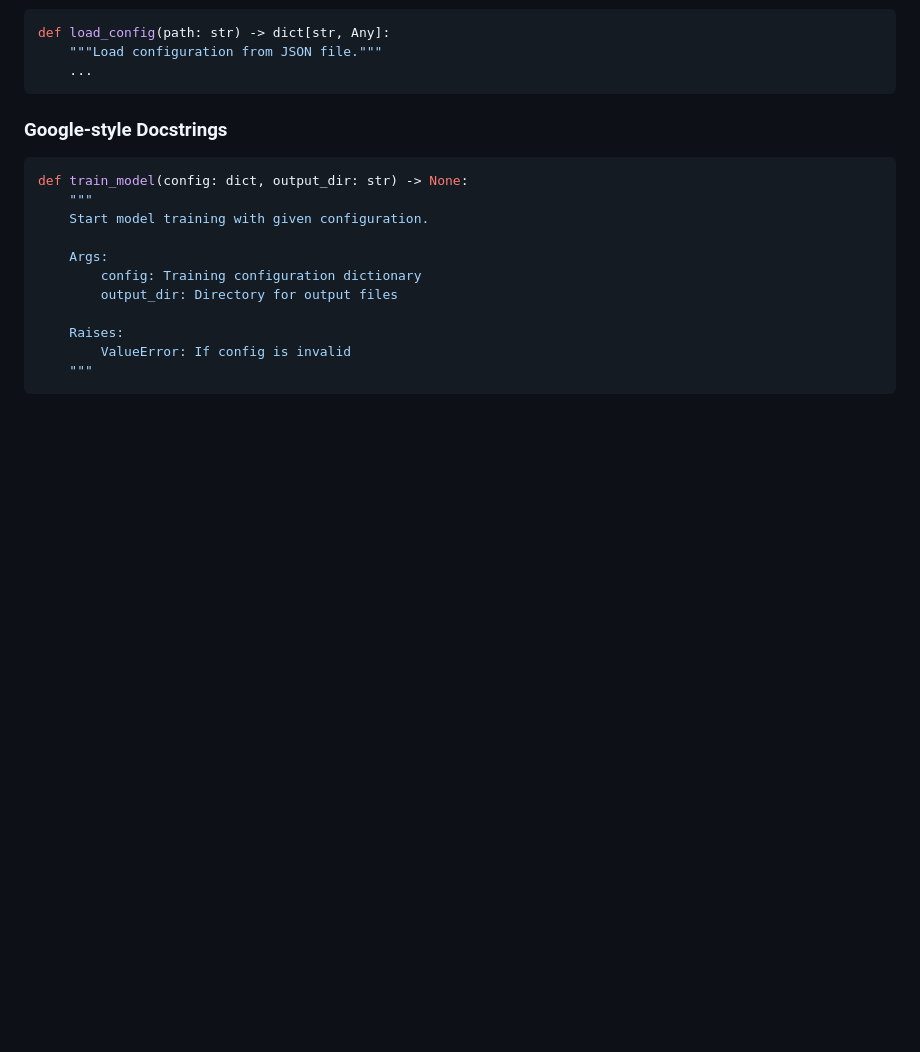
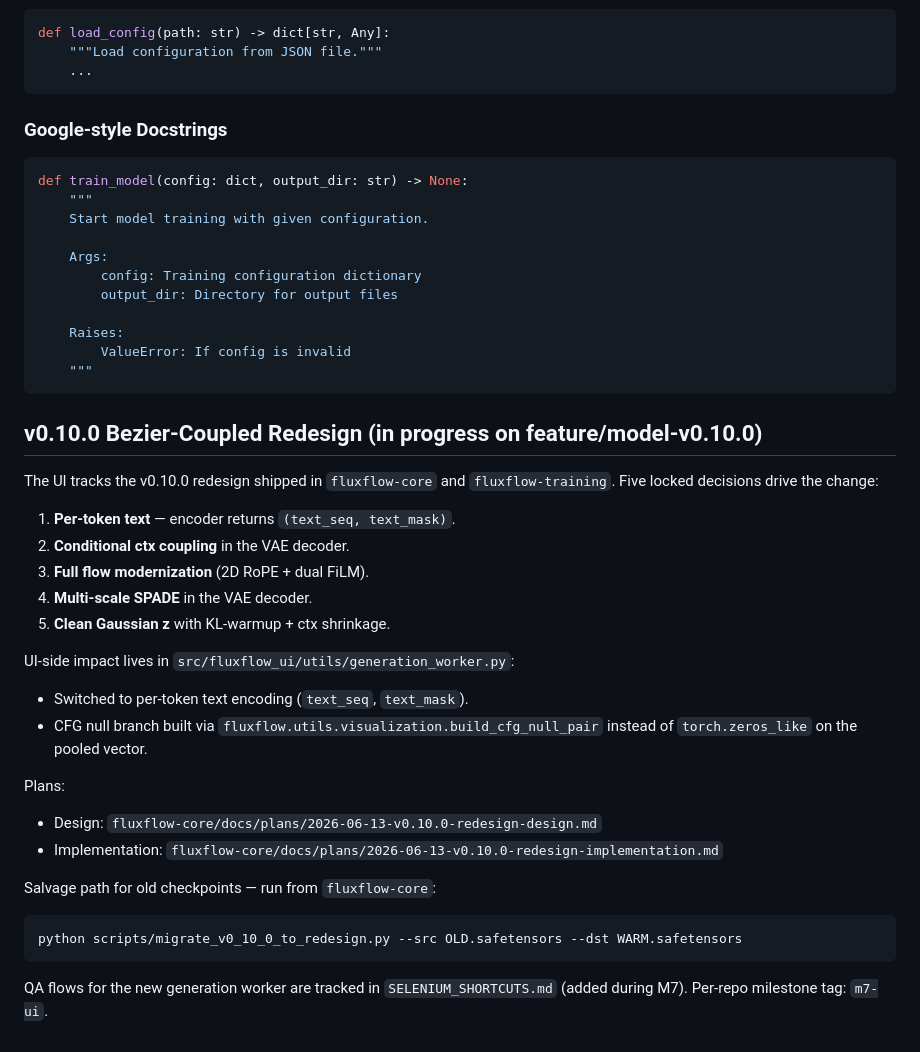
Before and after one commit to danny-mio/fluxflow-ui, a Markdown page: CLAUDE.md, the part around the change. Drawn GitHub-style; blank space fills up the shorter version.

Commit message:
Document v0.10.0 bezier-coupled redesign in CLAUDE.md

````diff
--- a/CLAUDE.md
+++ b/CLAUDE.md
@@ -201,3 +201,32 @@ def train_model(config: dict, output_dir: str) -> None:
         ValueError: If config is invalid
     """
 ```
+
+## v0.10.0 Bezier-Coupled Redesign (in progress on feature/model-v0.10.0)
+
+The UI tracks the v0.10.0 redesign shipped in `fluxflow-core` and
+`fluxflow-training`. Five locked decisions drive the change:
+
+1. **Per-token text** — encoder returns `(text_seq, text_mask)`.
+2. **Conditional ctx coupling** in the VAE decoder.
+3. **Full flow modernization** (2D RoPE + dual FiLM).
+4. **Multi-scale SPADE** in the VAE decoder.
+5. **Clean Gaussian z** with KL-warmup + ctx shrinkage.
+
+UI-side impact lives in `src/fluxflow_ui/utils/generation_worker.py`:
+- Switched to per-token text encoding (`text_seq`, `text_mask`).
+- CFG null branch built via `fluxflow.utils.visualization.build_cfg_null_pair`
+  instead of `torch.zeros_like` on the pooled vector.
+
+Plans:
+- Design: `fluxflow-core/docs/plans/2026-06-13-v0.10.0-redesign-design.md`
+- Implementation: `fluxflow-core/docs/plans/2026-06-13-v0.10.0-redesign-implementation.md`
+
+Salvage path for old checkpoints — run from `fluxflow-core`:
+
+```bash
+python scripts/migrate_v0_10_0_to_redesign.py --src OLD.safetensors --dst WARM.safetensors
+```
+
+QA flows for the new generation worker are tracked in `SELENIUM_SHORTCUTS.md`
+(added during M7). Per-repo milestone tag: `m7-ui`.
````
